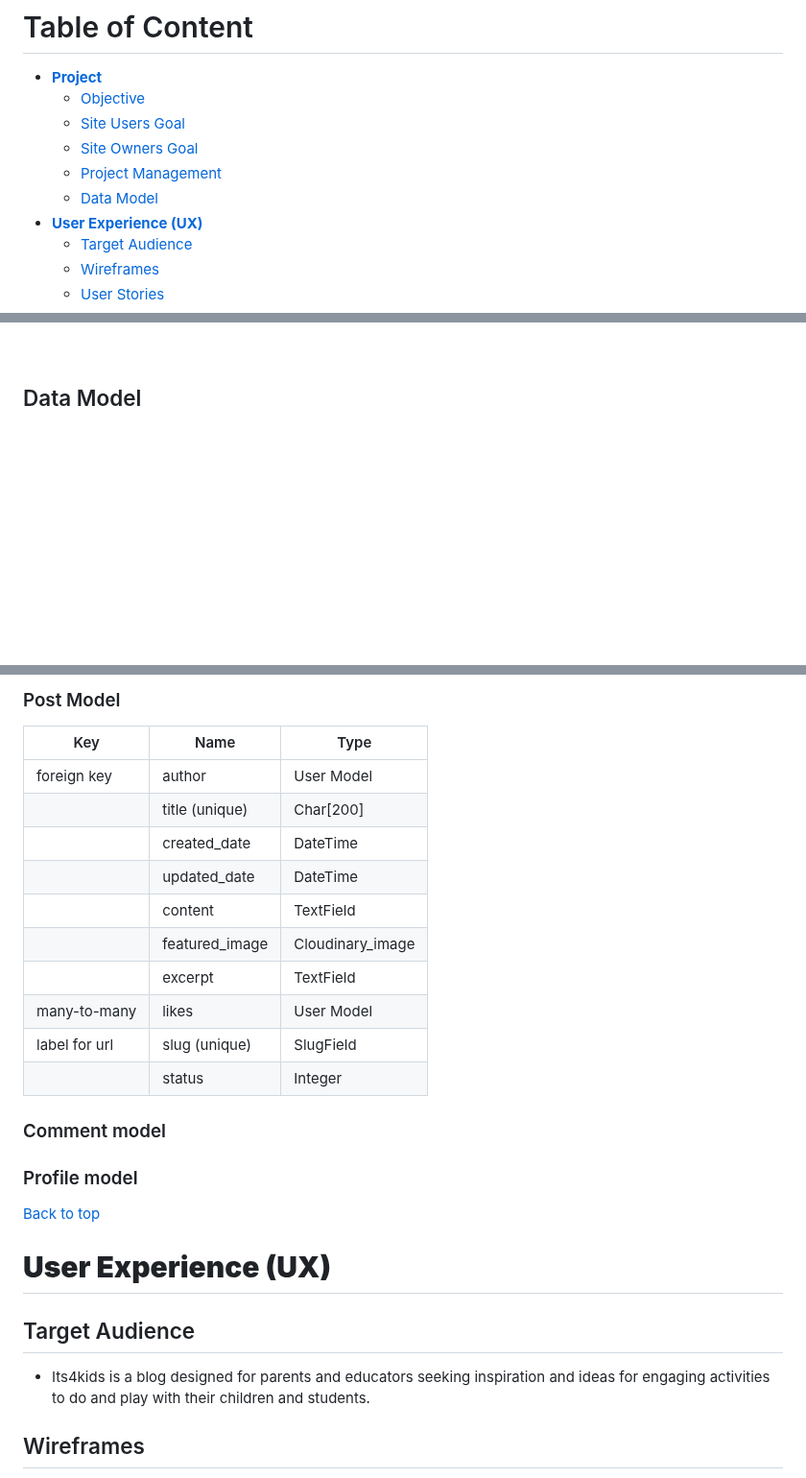
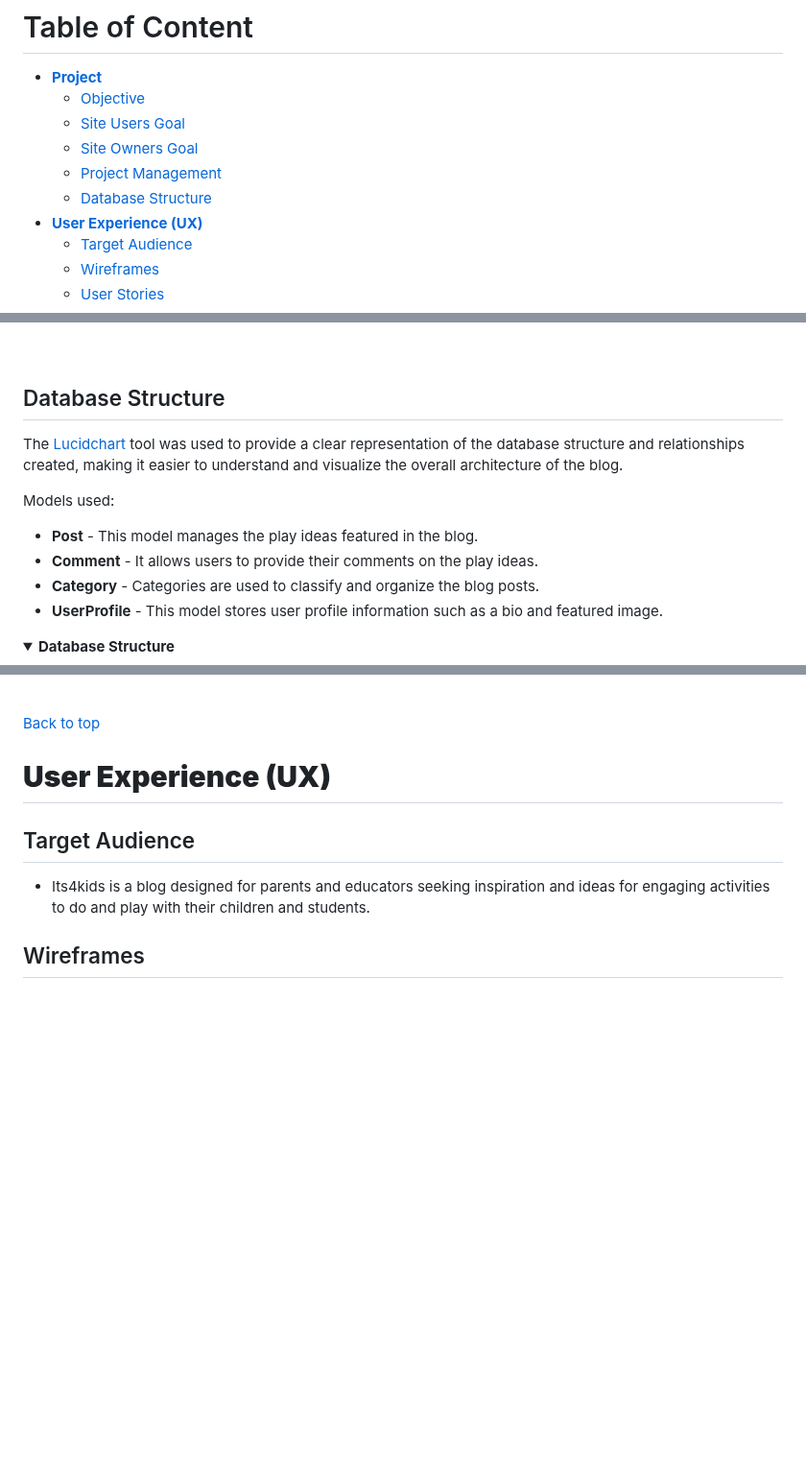
Before and after one commit to fmstacco/its4kids, a Markdown page: README.md, 3 parts joined by grey strips. Shown at 96% size. Rendered like a GitHub page; folded sections open; blank space fills up the shorter version.

Commit message:
Add content to Database Structure topic to README

```diff
--- a/README.md
+++ b/README.md
@@ -18,7 +18,7 @@ Welcome to the live site here: <a href="https://its4kids.herokuapp.com/" target=
     * [Site Users Goal](<#site-users-goal>)
     * [Site Owners Goal](<#site-owners-goal>)
     * [Project Management](<#project-management>)
-    * [Data Model](<#data-model>)
+    * [Database Structure](<#database-structure>)
 * [**User Experience (UX)**](<#user-experience-ux>)
     * [Target Audience](<#target-audience>)
     * [Wireframes](<#wireframes>)
@@ -87,7 +87,17 @@ Follow below images of Trello and Github Board.
 ![User Stories](./static/images/readme/github-project.jpg)
 </details><br/>
 
-## Data Model
+## Database Structure
+
+The [Lucidchart](https://www.lucidchart.com/) tool was used to provide a clear representation of the database structure and relationships created, making it easier to understand and visualize the overall architecture of the blog.
+
+Models used:
+
+* **Post** - This model manages the play ideas featured in the blog.
+* **Comment** - It allows users to provide their comments on the play ideas.
+* **Category** -  Categories are used to classify and organize the blog posts.
+* **UserProfile** - This model stores user profile information such as a bio and featured image.
 
 
+<details><summary><b>Database Structure</b></summary>
 
@@ -97,27 +105,4 @@ Follow below images of Trello and Github Board.
 </details><br/>
-
-
-
-
-### Post Model
-
-| Key | Name | Type
-|-----|----------------|------------------|
-| foreign key | author | User Model
-| | title (unique) | Char[200]
-| | created_date | DateTime
-| | updated_date | DateTime
-| | content | TextField
-| | featured_image | Cloudinary_image
-| | excerpt | TextField
-| many-to-many | likes | User Model
-| label for url | slug (unique) | SlugField
-| | status | Integer
-
-### Comment model
-
-
-### Profile model
 
 
 [Back to top](<#table-of-content>)
```
Also changed, not shown: other parts of README.md (+1 -3 lines).
